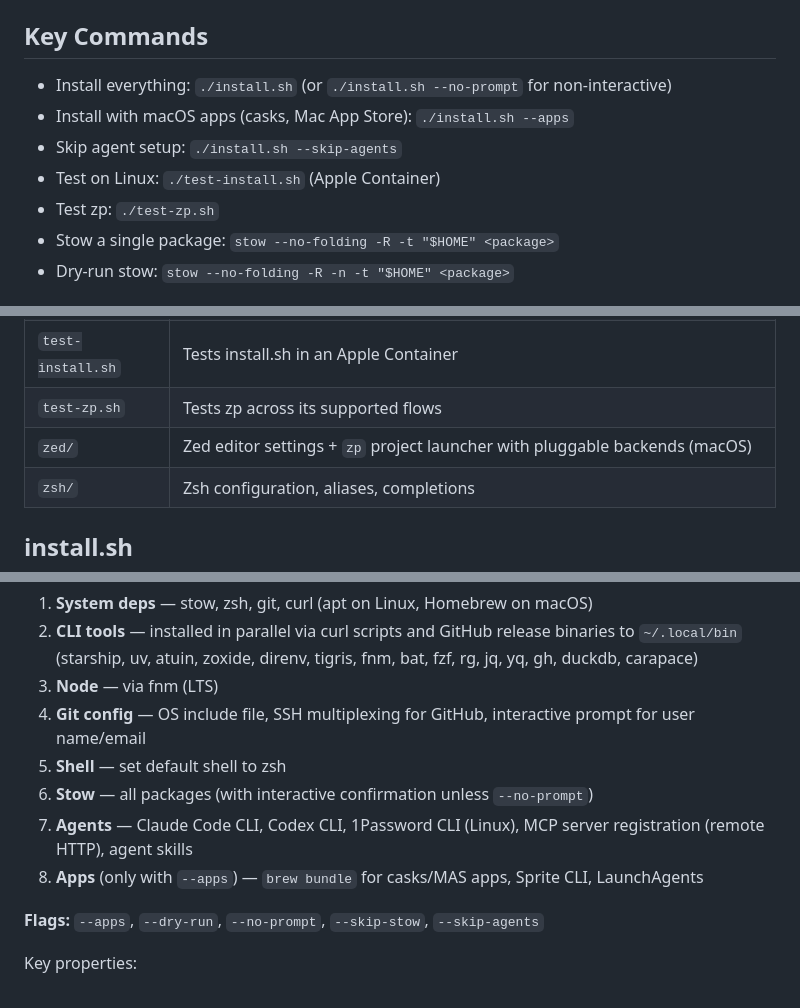
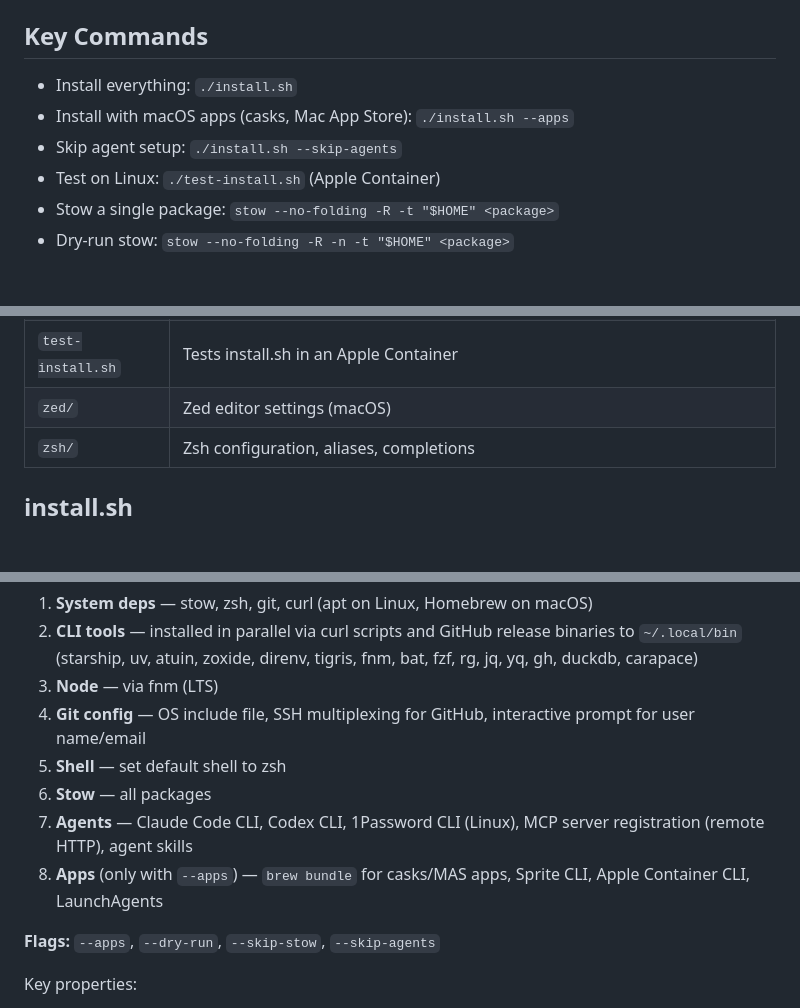
Before and after one commit to kylelundstedt/dotfiles, a Markdown page: AGENTS.md, 3 parts joined by grey strips. Drawn GitHub-style; blank space fills up the shorter version.

```diff
--- a/AGENTS.md
+++ b/AGENTS.md
@@ -4,11 +4,10 @@ GNU Stow–managed dotfiles and AI agent platform for macOS and Linux. Each top-
 
 ## Key Commands
 
-- Install everything: `./install.sh` (or `./install.sh --no-prompt` for non-interactive)
+- Install everything: `./install.sh`
 - Install with macOS apps (casks, Mac App Store): `./install.sh --apps`
 - Skip agent setup: `./install.sh --skip-agents`
 - Test on Linux: `./test-install.sh` (Apple Container)
-- Test zp: `./test-zp.sh`
 - Stow a single package: `stow --no-folding -R -t "$HOME" <package>`
 - Dry-run stow: `stow --no-folding -R -n -t "$HOME" <package>`
 
@@ -38,8 +37,7 @@ GNU Stow–managed dotfiles and AI agent platform for macOS and Linux. Each top-
 | `vscode/`         | VS Code settings and extensions (macOS)                                                          |
 | `sync-repos.sh`   | Clones/fetches all GitHub repos for personal and work accounts                                   |
 | `test-install.sh` | Tests install.sh in an Apple Container                                                           |
-| `test-zp.sh`      | Tests zp across its supported flows                                                              |
-| `zed/`            | Zed editor settings + `zp` project launcher with pluggable backends (macOS)                      |
+| `zed/`            | Zed editor settings (macOS)                                                                      |
 | `zsh/`            | Zsh configuration, aliases, completions                                                          |
 
 ## install.sh
@@ -51,11 +49,11 @@ The install script sets up a machine from scratch. It runs sequentially through:
 3. **Node** — via fnm (LTS)
 4. **Git config** — OS include file, SSH multiplexing for GitHub, interactive prompt for user name/email
 5. **Shell** — set default shell to zsh
-6. **Stow** — all packages (with interactive confirmation unless `--no-prompt`)
+6. **Stow** — all packages
 7. **Agents** — Claude Code CLI, Codex CLI, 1Password CLI (Linux), MCP server registration (remote HTTP), agent skills
-8. **Apps** (only with `--apps`) — `brew bundle` for casks/MAS apps, Sprite CLI, LaunchAgents
+8. **Apps** (only with `--apps`) — `brew bundle` for casks/MAS apps, Sprite CLI, Apple Container CLI, LaunchAgents
 
-**Flags:** `--apps`, `--dry-run`, `--no-prompt`, `--skip-stow`, `--skip-agents`
+**Flags:** `--apps`, `--dry-run`, `--skip-stow`, `--skip-agents`
 
 Key properties:
 
```
